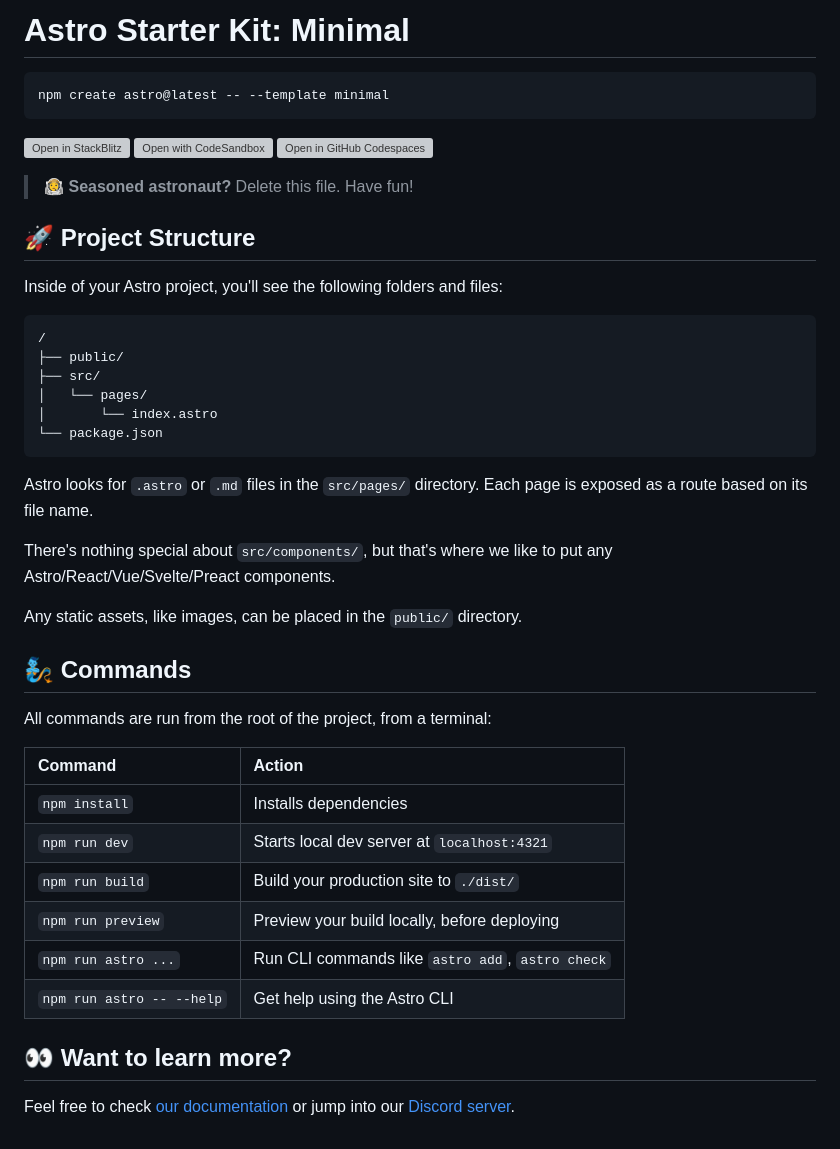
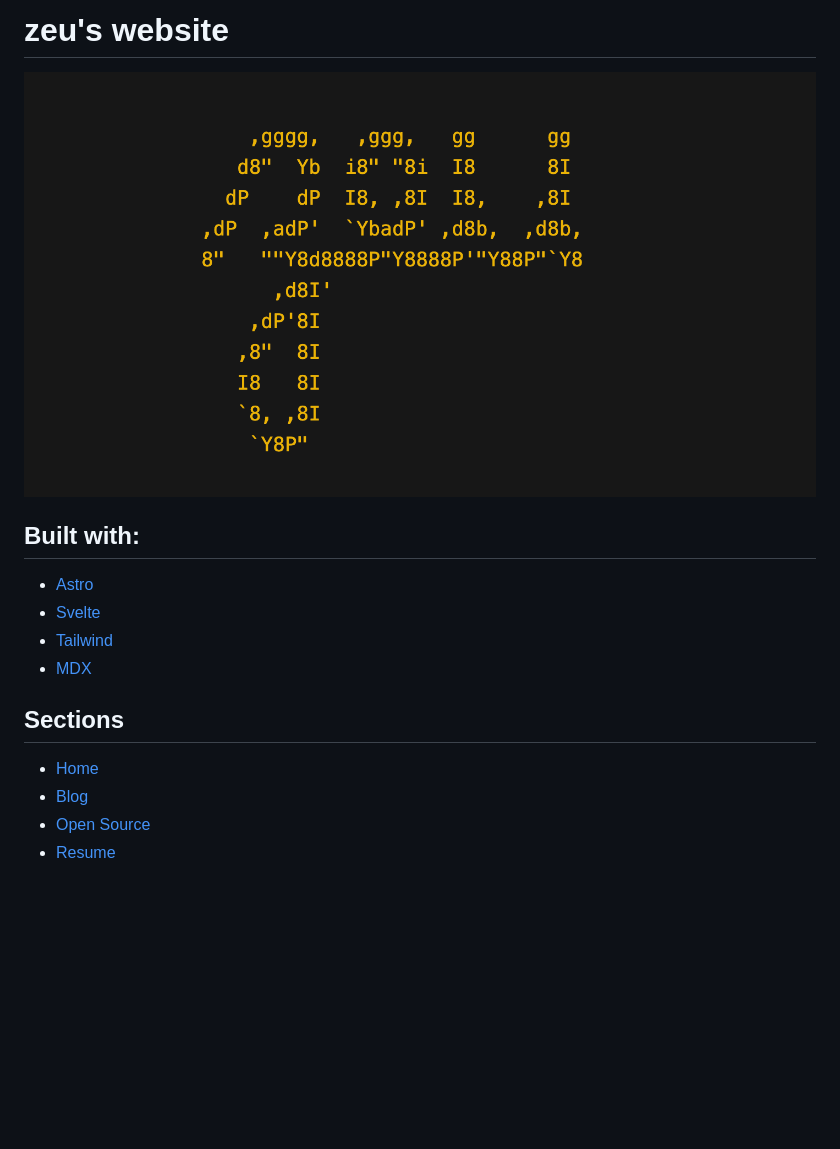
Before and after one commit to zeucapua/zeu-site, a Markdown page: README.md, the part around the change. Rendered like a GitHub page; pictures changed too: public/site_screenshot.png (added); blank space fills up the shorter version; grey boxes are pictures that could not be loaded.

````diff
--- a/README.md
+++ b/README.md
@@ -1,47 +1,15 @@
-# Astro Starter Kit: Minimal
+# zeu's website
 
-```sh
-npm create astro@latest -- --template minimal
-```
+![Zeu in ASCII font](/public/site_screenshot.png)
 
-[![Open in StackBlitz](https://developer.stackblitz.com/img/open_in_stackblitz.svg)](https://stackblitz.com/github/withastro/astro/tree/latest/examples/minimal)
-[![Open with CodeSandbox](https://assets.codesandbox.io/github/button-edit-lime.svg)](https://codesandbox.io/p/sandbox/github/withastro/astro/tree/latest/examples/minimal)
-[![Open in GitHub Codespaces](https://github.com/codespaces/badge.svg)](https://codespaces.new/withastro/astro?devcontainer_path=.devcontainer/minimal/devcontainer.json)
+## Built with:
+- [Astro](https://astro.dev)
+- [Svelte](https://svelte.dev)
+- [Tailwind](https://tailwindcss.com)
+- [MDX](https://mdxjs.com)
 
-> 🧑‍🚀 **Seasoned astronaut?** Delete this file. Have fun!
-
-## 🚀 Project Structure
-
-Inside of your Astro project, you'll see the following folders and files:
-
-```text
-/
-├── public/
-├── src/
-│   └── pages/
-│       └── index.astro
-└── package.json
-```
-
-Astro looks for `.astro` or `.md` files in the `src/pages/` directory. Each page is exposed as a route based on its file name.
-
-There's nothing special about `src/components/`, but that's where we like to put any Astro/React/Vue/Svelte/Preact components.
-
-Any static assets, like images, can be placed in the `public/` directory.
-
-## 🧞 Commands
-
-All commands are run from the root of the project, from a terminal:
-
-| Command                   | Action                                           |
-| :------------------------ | :----------------------------------------------- |
-| `npm install`             | Installs dependencies                            |
-| `npm run dev`             | Starts local dev server at `localhost:4321`      |
-| `npm run build`           | Build your production site to `./dist/`          |
-| `npm run preview`         | Preview your build locally, before deploying     |
-| `npm run astro ...`       | Run CLI commands like `astro add`, `astro check` |
-| `npm run astro -- --help` | Get help using the Astro CLI                     |
-
-## 👀 Want to learn more?
-
-Feel free to check [our documentation](https://docs.astro.build) or jump into our [Discord server](https://astro.build/chat).
+## Sections
+- [Home](https://zeu.dev)
+- [Blog](https://zeu.dev/blog)
+- [Open Source](https://zeu.dev/open-source)
+- [Resume](https://zeu.dev/resume)
````
